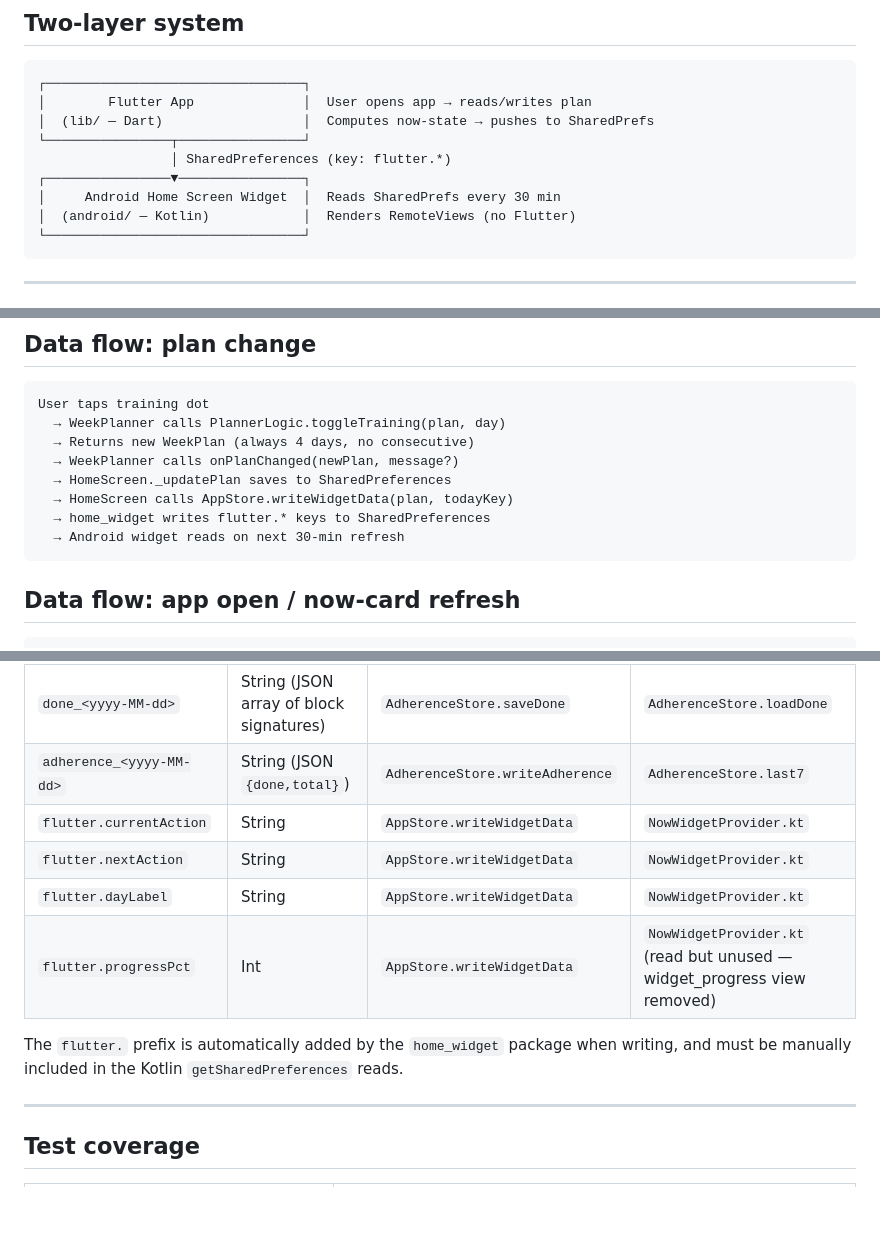
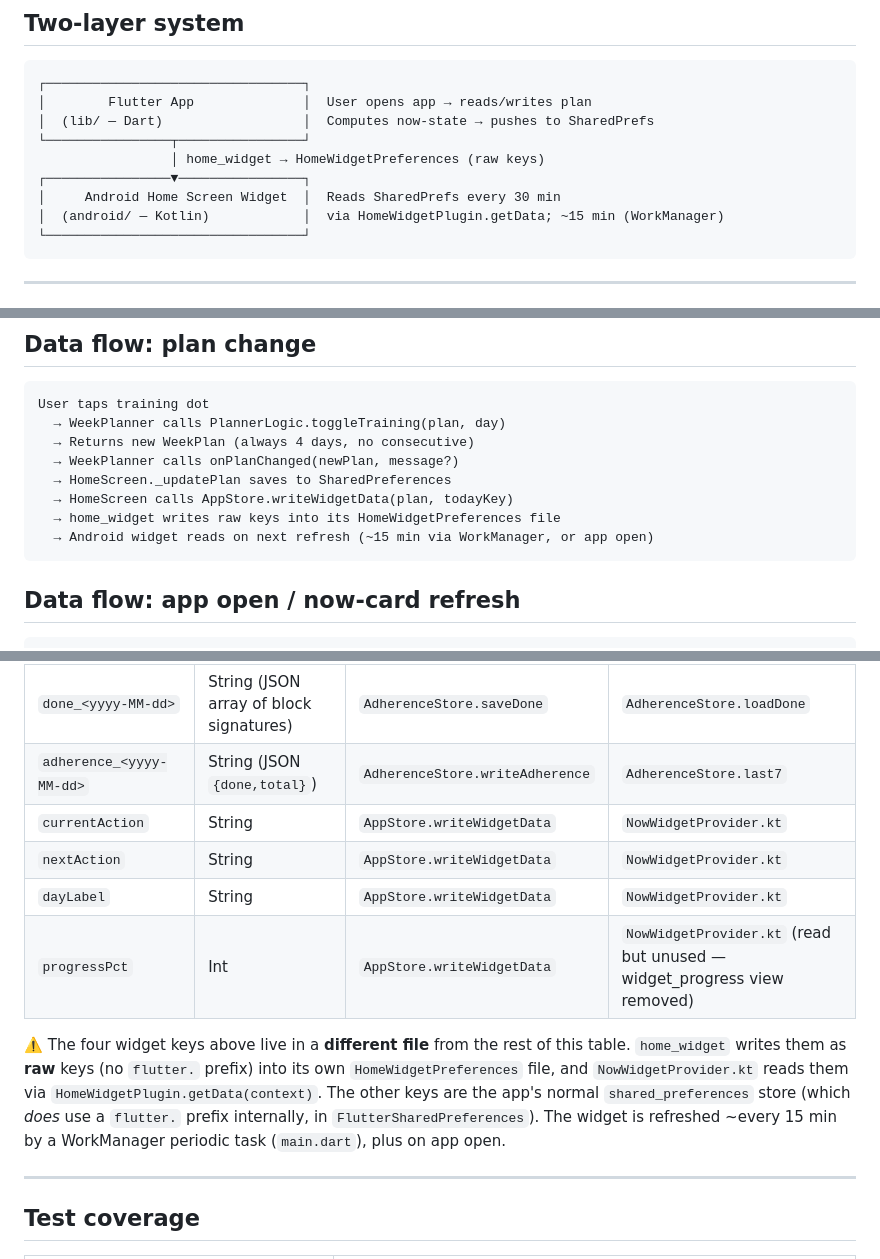
Before and after one commit to Cyrusroy001/run-your-day, a Markdown page: docs/ARCHITECTURE.md, 3 parts joined by grey strips. GitHub-like rendering; blank space fills up the shorter version.

Commit message:
docs: correct home_widget prefs invariant (raw keys, HomeWidgetPreferences)
The "key invariant" and the SharedPreferences key map claimed home_widget
writes flutter.-prefixed keys to FlutterSharedPreferences. It does not — it
uses its own HomeWidgetPreferences file with raw keys, read via
HomeWidgetPlugin.getData(). The old wording is what caused the widget to hang
on "Loading…" (fixed in a4518b0). Also note the ~15-min WorkManager refresh.

Co-Authored-By: Claude Opus 4.8 <noreply@anthropic.com>

````diff
--- a/docs/ARCHITECTURE.md
+++ b/docs/ARCHITECTURE.md
@@ -11,10 +11,10 @@ Quick reference for navigating the codebase. Read before asking "where does X li
 │        Flutter App              │  User opens app → reads/writes plan
 │  (lib/ — Dart)                  │  Computes now-state → pushes to SharedPrefs
 └────────────────┬────────────────┘
-                 │ SharedPreferences (key: flutter.*)
+                 │ home_widget → HomeWidgetPreferences (raw keys)
 ┌────────────────▼────────────────┐
 │     Android Home Screen Widget  │  Reads SharedPrefs every 30 min
-│  (android/ — Kotlin)            │  Renders RemoteViews (no Flutter)
+│  (android/ — Kotlin)            │  via HomeWidgetPlugin.getData; ~15 min (WorkManager)
 └─────────────────────────────────┘
 ```
 
@@ -78,8 +78,8 @@ User taps training dot
   → WeekPlanner calls onPlanChanged(newPlan, message?)
   → HomeScreen._updatePlan saves to SharedPreferences
   → HomeScreen calls AppStore.writeWidgetData(plan, todayKey)
-  → home_widget writes flutter.* keys to SharedPreferences
-  → Android widget reads on next 30-min refresh
+  → home_widget writes raw keys into its HomeWidgetPreferences file
+  → Android widget reads on next refresh (~15 min via WorkManager, or app open)
 ```
 
 ## Data flow: app open / now-card refresh
@@ -105,12 +105,12 @@ App opens
 | `log_A`, `log_B`, `log_BENCH`, `log_CARDIO` | String (JSON array) | `AppStore.saveLogs` | `AppStore.loadLogs` |
 | `done_<yyyy-MM-dd>` | String (JSON array of block signatures) | `AdherenceStore.saveDone` | `AdherenceStore.loadDone` |
 | `adherence_<yyyy-MM-dd>` | String (JSON `{done,total}`) | `AdherenceStore.writeAdherence` | `AdherenceStore.last7` |
-| `flutter.currentAction` | String | `AppStore.writeWidgetData` | `NowWidgetProvider.kt` |
-| `flutter.nextAction` | String | `AppStore.writeWidgetData` | `NowWidgetProvider.kt` |
-| `flutter.dayLabel` | String | `AppStore.writeWidgetData` | `NowWidgetProvider.kt` |
-| `flutter.progressPct` | Int | `AppStore.writeWidgetData` | `NowWidgetProvider.kt` (read but unused — widget_progress view removed) |
+| `currentAction` | String | `AppStore.writeWidgetData` | `NowWidgetProvider.kt` |
+| `nextAction` | String | `AppStore.writeWidgetData` | `NowWidgetProvider.kt` |
+| `dayLabel` | String | `AppStore.writeWidgetData` | `NowWidgetProvider.kt` |
+| `progressPct` | Int | `AppStore.writeWidgetData` | `NowWidgetProvider.kt` (read but unused — widget_progress view removed) |
 
-The `flutter.` prefix is automatically added by the `home_widget` package when writing, and must be manually included in the Kotlin `getSharedPreferences` reads.
+⚠️ The four widget keys above live in a **different file** from the rest of this table. `home_widget` writes them as **raw** keys (no `flutter.` prefix) into its own `HomeWidgetPreferences` file, and `NowWidgetProvider.kt` reads them via `HomeWidgetPlugin.getData(context)`. The other keys are the app's normal `shared_preferences` store (which *does* use a `flutter.` prefix internally, in `FlutterSharedPreferences`). The widget is refreshed ~every 15 min by a WorkManager periodic task (`main.dart`), plus on app open.
 
 ---
 
````
Also changed, not shown: docs/CONTINUE.md (+1 -1 lines).
